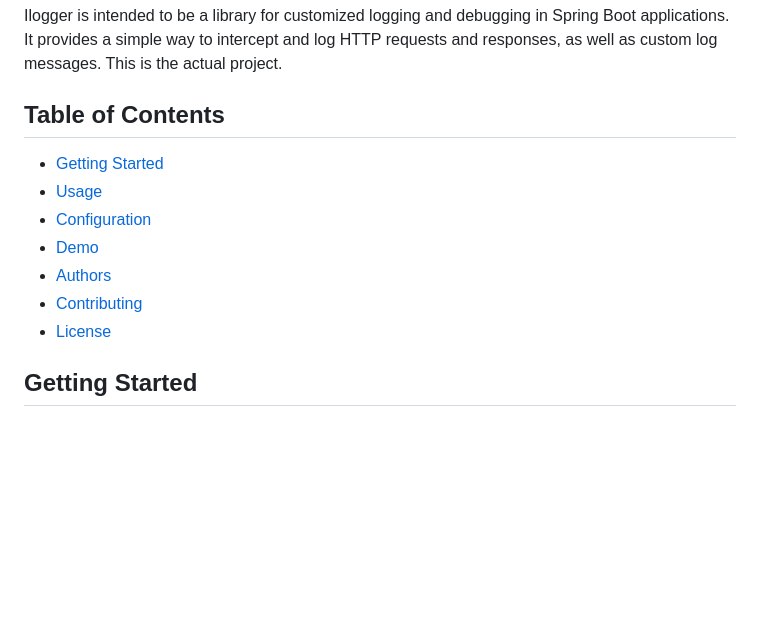
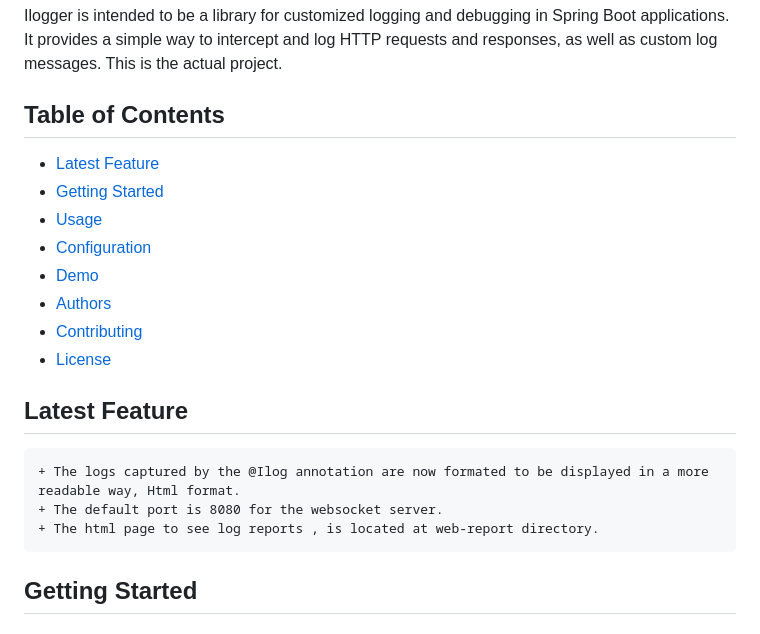
Before and after one commit to abderox/Ilogger-spring-boot, a Markdown page: README.md, the part around the change printed below. Drawn GitHub-style; blank space fills up the shorter version.

````diff
--- a/README.md
+++ b/README.md
@@ -5,6 +5,7 @@ This is the actual project.
 
 ## Table of Contents
 
+- [Latest Feature](#latest-feature)
 - [Getting Started](#getting-started)
 - [Usage](#usage)
 - [Configuration](#Configuration)
@@ -12,6 +13,14 @@ This is the actual project.
 - [Authors](#Authors)
 - [Contributing](#Contributing)
 - [License](#license)
+
+## Latest Feature
+
+```diff
++ The logs captured by the @Ilog annotation are now formated to be displayed in a more readable way, Html format.
++ The default port is 8080 for the websocket server.
++ The html page to see log reports , is located at web-report directory.
+```
 
 ## Getting Started
 
````
Also changed, not shown: other parts of README.md (+13 -2 lines), log-viewer.png (added), 7 other files.
